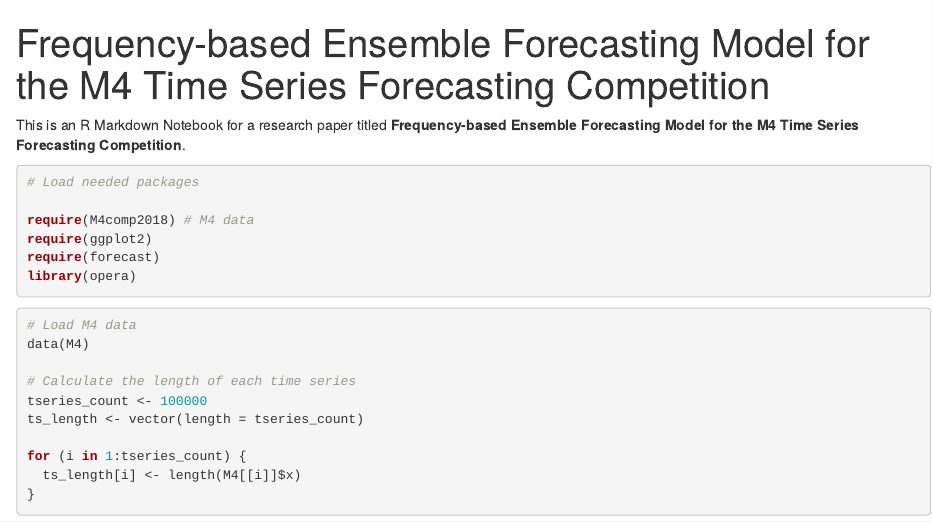
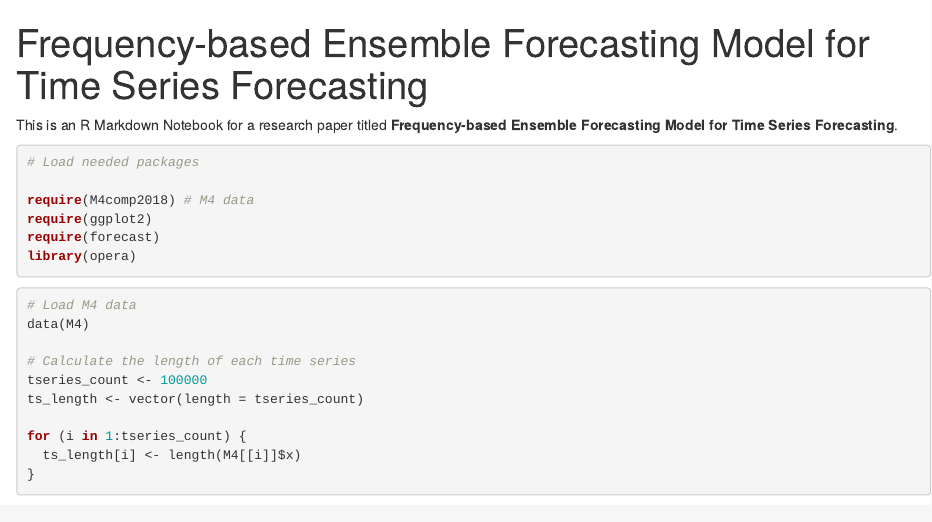
Before and after one commit to Waddah-Saeed/Frequency-based-ensemble-forecasting-model, an R Markdown document (Frequency-based Ensemble Forecasting Model Notebook.Rmd): the page in a window 1100 px wide, from its top. Rendered offline with R 4.5, knitr and Pandoc, with nearby package versions; the code chunks are not run, so their results and figures are left out.

Commit message:
Update Frequency-based Ensemble Forecasting Model Notebook.Rmd

````diff
--- a/Frequency-based Ensemble Forecasting Model Notebook.Rmd
+++ b/Frequency-based Ensemble Forecasting Model Notebook.Rmd
@@ -1,10 +1,10 @@
 ---
-title: "Frequency-based Ensemble Forecasting Model for the M4 Time Series Forecasting Competition"
+title: "Frequency-based Ensemble Forecasting Model for Time Series Forecasting"
 output: html_notebook
 ---
 
 This is an R Markdown Notebook for a research paper titled
-**Frequency-based Ensemble Forecasting Model for the M4 Time Series Forecasting Competition**.
+**Frequency-based Ensemble Forecasting Model for Time Series Forecasting**.
 
 ```{r}
 # Load needed packages
````
